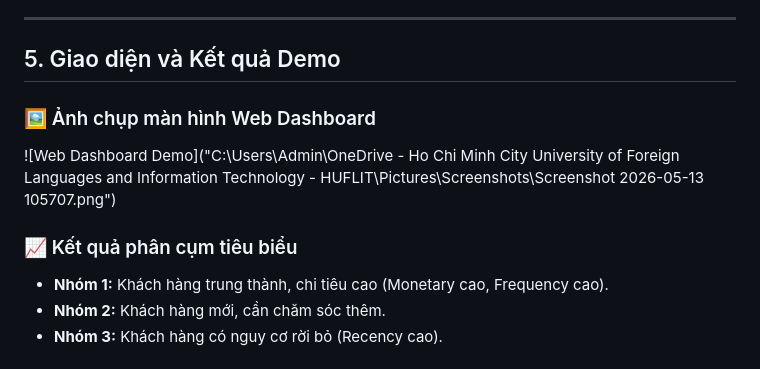
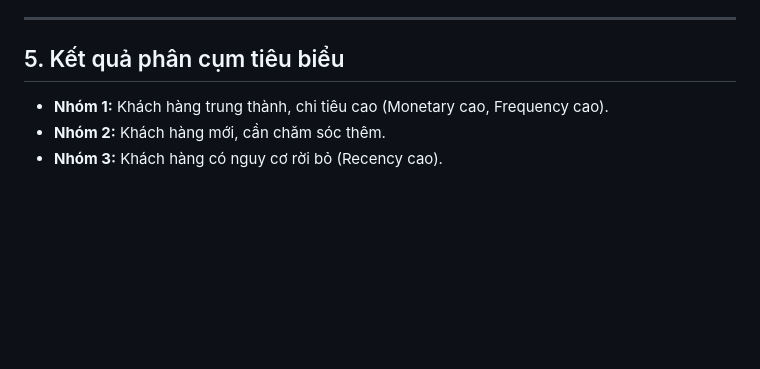
Before and after one commit to GonhNiel05/PhanCumtTepKhachHang_K-Means, a Markdown page: README.md, the part around the change. Drawn GitHub-style; blank space fills up the shorter version.

```diff
--- a/README.md
+++ b/README.md
@@ -93,12 +93,7 @@ K-Means là thuật toán học máy không giám sát (Unsupervised Learning) d
 
 ---
 
-## 5. Giao diện và Kết quả Demo
-
-### 🖼️ Ảnh chụp màn hình Web Dashboard
-![Web Dashboard Demo]("C:\Users\Admin\OneDrive - Ho Chi Minh City University of Foreign Languages and Information Technology - HUFLIT\Pictures\Screenshots\Screenshot 2026-05-13 105707.png")
-
-### 📈 Kết quả phân cụm tiêu biểu
+## 5. Kết quả phân cụm tiêu biểu
 - **Nhóm 1:** Khách hàng trung thành, chi tiêu cao (Monetary cao, Frequency cao).
 - **Nhóm 2:** Khách hàng mới, cần chăm sóc thêm.
 - **Nhóm 3:** Khách hàng có nguy cơ rời bỏ (Recency cao).
```
